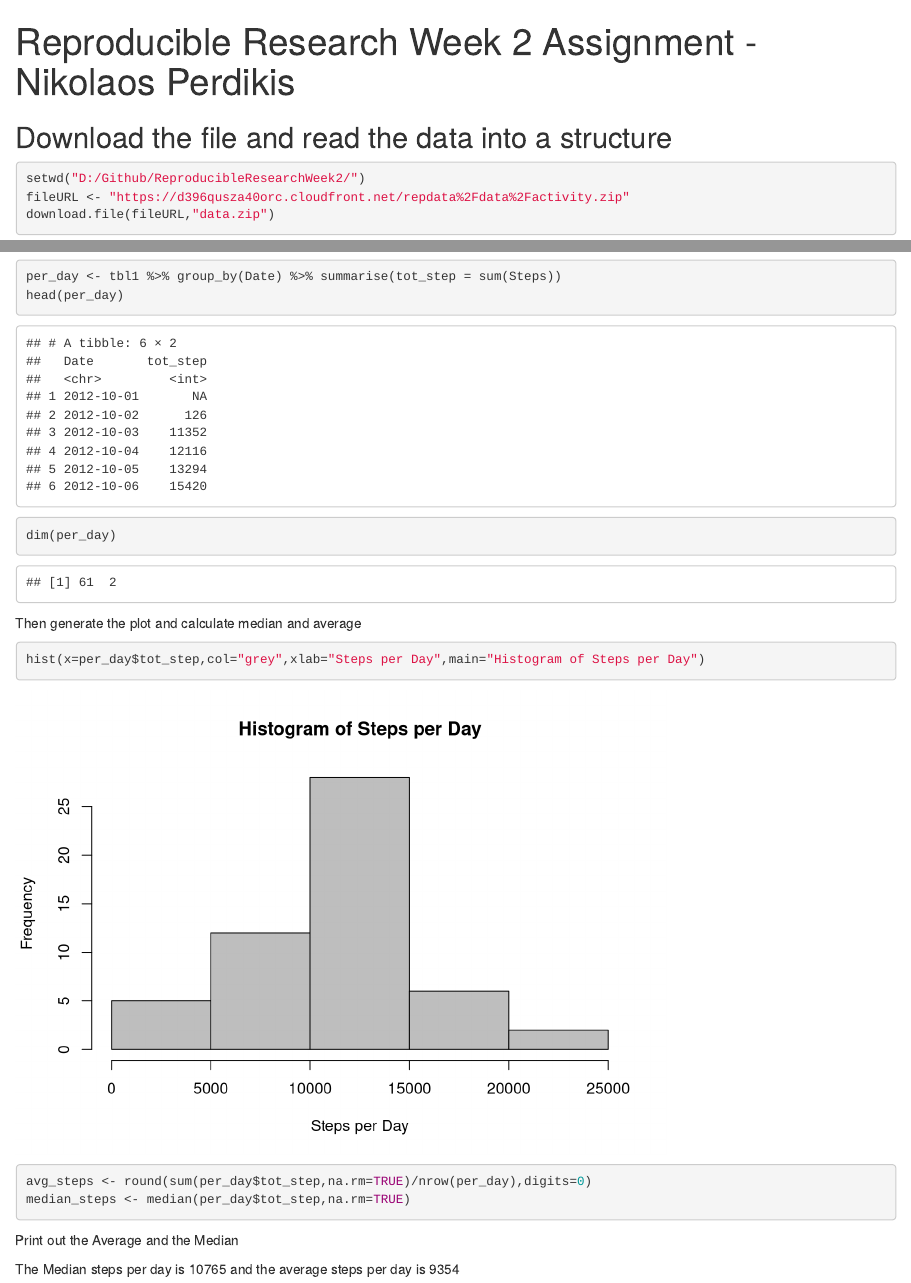
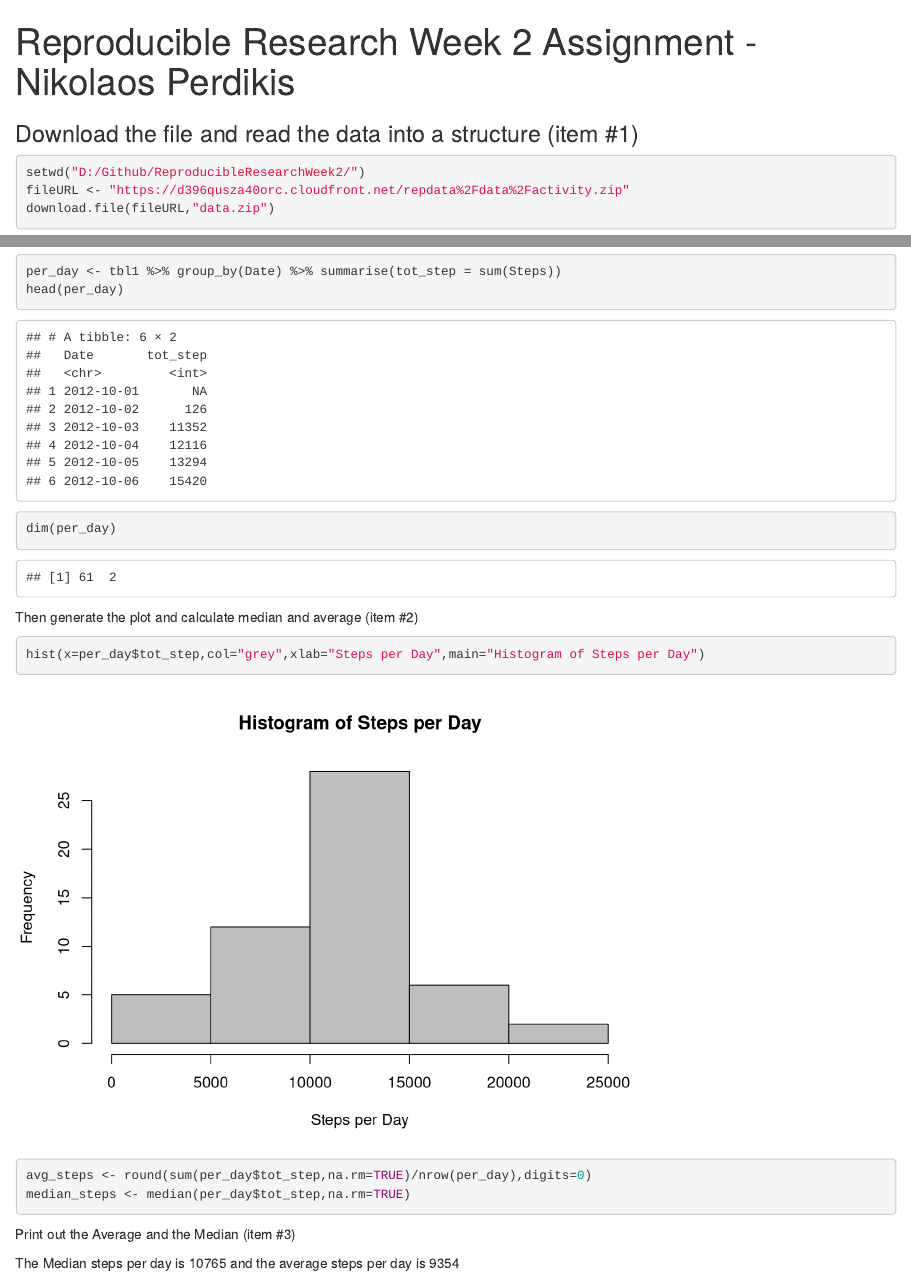
Before and after one commit to NikolasPerdikis/Reproducible-Research-Project, an R Markdown document (PA1_template.Rmd): the page in a window 1100 px wide, from its top, and a second part further down, joined at a grey line. Rendered offline with R 4.5, knitr and Pandoc, with nearby package versions; some code elsewhere in the file could not run offline.

Commit message:
Update PA1_template.Rmd

````diff
--- a/PA1_template.Rmd
+++ b/PA1_template.Rmd
@@ -8,7 +8,7 @@ knitr::opts_chunk$set(echo = TRUE)
 library(dplyr)
 ```
 
-## Download the file and read the data into a structure
+### Download the file and read the data into a structure (item #1)
 
 ```{r}
 setwd("D:/Github/ReproducibleResearchWeek2/")
@@ -37,12 +38,12 @@ dim(per_day)
 
 ```
 
-Then generate the plot and calculate median and average
+Then generate the plot and calculate median and average (item #2)
 ```{r}
 hist(x=per_day$tot_step,col="grey",xlab="Steps per Day",main="Histogram of Steps per Day")
 avg_steps <- round(sum(per_day$tot_step,na.rm=TRUE)/nrow(per_day),digits=0)
 median_steps <- median(per_day$tot_step,na.rm=TRUE)
 ```
-Print out the Average and the Median
+Print out the Average and the Median (item #3)
 
 The Median steps per day is `r median_steps` and the average steps per day is `r avg_steps`
````
Also changed, not shown: PA1_template.Rmd (3 more changed lines).
